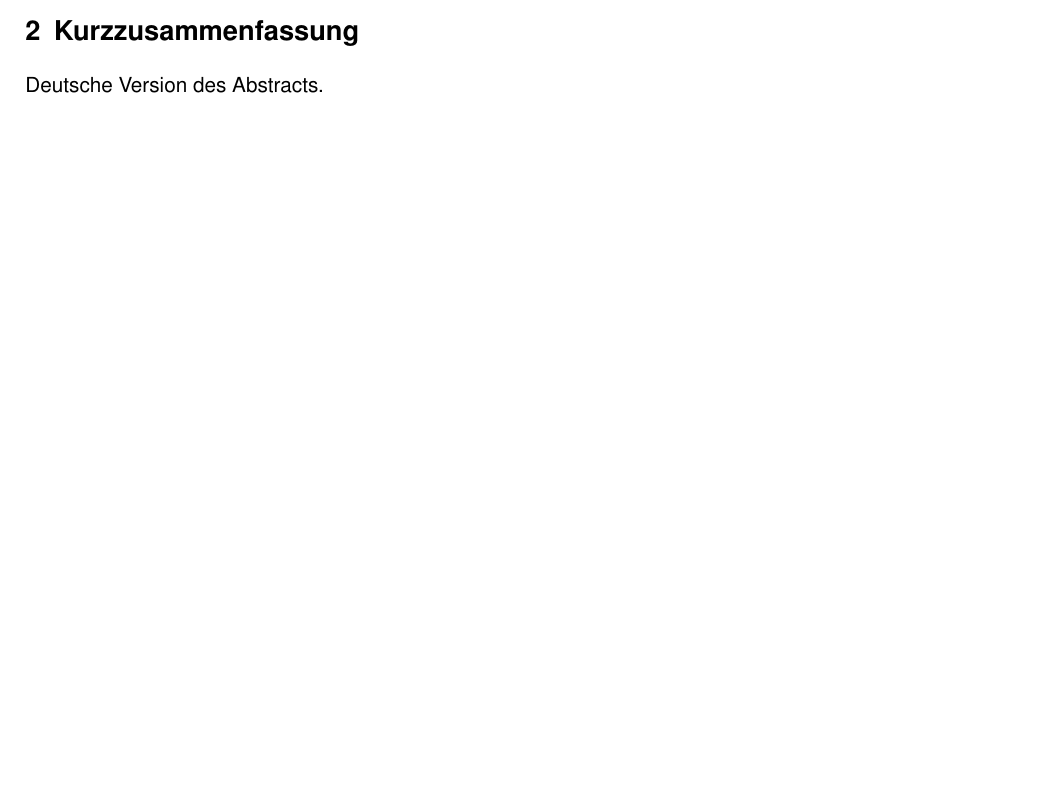
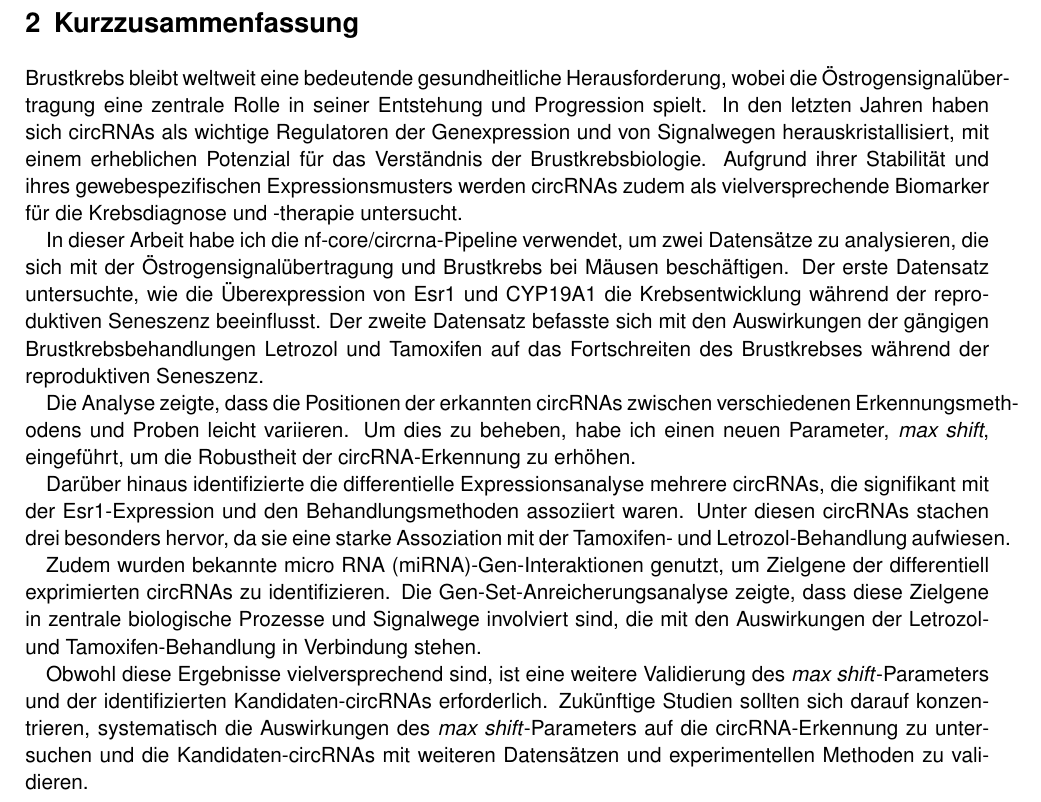
Before and after one commit to nictru/bsc-thesis, a LaTeX thesis (main.tex, which reads chapters/0_abstract.tex): part of page 5 of 72 before the commit and part of page 6 of 72 after it, cut so that both start at the same text, the shorter picture padded with empty space. Compiled offline with pdfLaTeX.

Commit message:
Add german abstract

```diff
--- a/chapters/0_abstract.tex
+++ b/chapters/0_abstract.tex
@@ -43,3 +45,46 @@ and methods.
 \section{Kurzzusammenfassung}
 
-Deutsche Version des Abstracts.
+Brustkrebs bleibt weltweit eine bedeutende gesundheitliche Herausforderung,
+wobei die Östrogensignalübertragung eine zentrale Rolle in seiner Entstehung
+und Progression spielt.
+In den letzten Jahren haben sich \glspl{crna} als wichtige Regulatoren der
+Genexpression und von Signalwegen herauskristallisiert, mit einem erheblichen
+Potenzial für das Verständnis der Brustkrebsbiologie.
+Aufgrund ihrer Stabilität und ihres gewebespezifischen Expressionsmusters
+werden \glspl{crna} zudem als vielversprechende Biomarker für die Krebsdiagnose
+und -therapie untersucht.
+
+In dieser Arbeit habe ich die \gls{nf-circrna}-Pipeline verwendet, um zwei
+Datensätze zu analysieren, die sich mit der Östrogensignalübertragung und
+Brustkrebs bei Mäusen beschäftigen.
+Der erste Datensatz untersuchte, wie die Überexpression von \gls{esr1} und
+\gls{cyp19} die Krebsentwicklung während der reproduktiven Seneszenz
+beeinflusst.
+Der zweite Datensatz befasste sich mit den Auswirkungen der gängigen
+Brustkrebsbehandlungen Letrozol und \Gls{tam} auf das Fortschreiten des
+Brustkrebses während der reproduktiven Seneszenz.
+
+Die Analyse zeigte, dass die Positionen der erkannten \glspl{crna} zwischen
+verschiedenen Erkennungsmethodens und Proben leicht variieren.
+Um dies zu beheben, habe ich einen neuen Parameter, \textit{max shift},
+eingeführt, um die Robustheit der \gls{crna}-Erkennung zu erhöhen.
+
+Darüber hinaus identifizierte die differentielle Expressionsanalyse mehrere
+\glspl{crna}, die signifikant mit der \gls{esr1}-Expression und den
+Behandlungsmethoden assoziiert waren.
+Unter diesen \glspl{crna} stachen drei besonders hervor, da sie eine starke
+Assoziation mit der \Gls{tam}- und Letrozol-Behandlung aufwiesen.
+
+Zudem wurden bekannte \glsfmtfull{mirna}-Gen-Interaktionen genutzt, um Zielgene
+der differentiell exprimierten \glspl{crna} zu identifizieren.
+Die Gen-Set-Anreicherungsanalyse zeigte, dass diese Zielgene in zentrale
+biologische Prozesse und Signalwege involviert sind, die mit den Auswirkungen
+der Letrozol- und \Gls{tam}-Behandlung in Verbindung stehen.
+
+Obwohl diese Ergebnisse vielversprechend sind, ist eine weitere Validierung des
+\textit{max shift}-Parameters und der identifizierten Kandidaten-\glspl{crna}
+erforderlich.
+Zukünftige Studien sollten sich darauf konzentrieren, systematisch die
+Auswirkungen des \textit{max shift}-Parameters auf die \gls{crna}-Erkennung zu
+untersuchen und die Kandidaten-\glspl{crna} mit weiteren Datensätzen und
+experimentellen Methoden zu validieren.
```
Also changed, not shown: chapters/0_abstract.tex (2 more changed lines).
